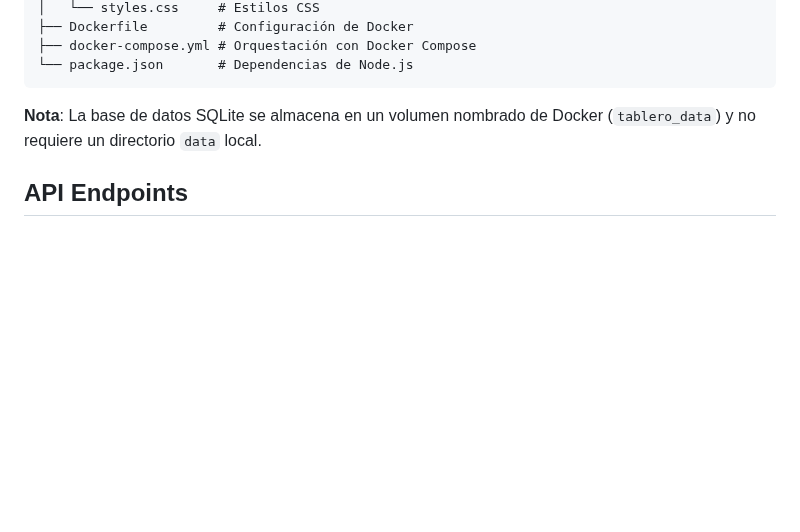
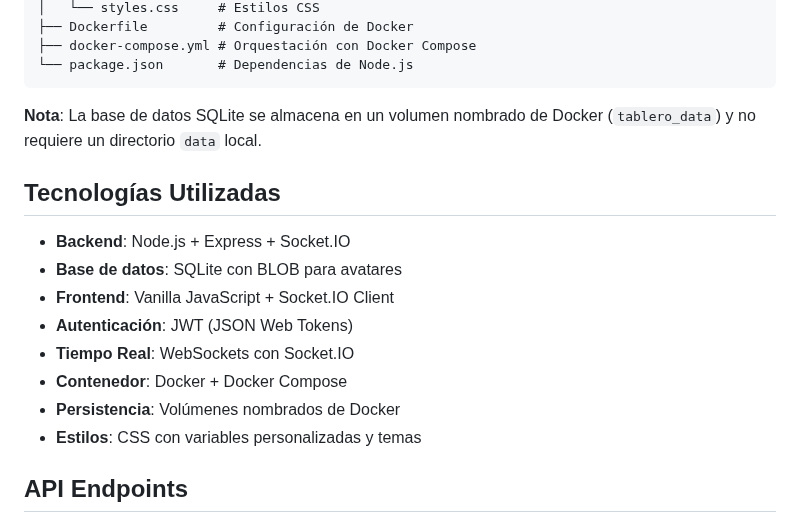
Before and after one commit to Roan1982/tablero, a Markdown page: README.md, the part around one of its changes. Rendered like a GitHub page; blank space fills up the shorter version.

```diff
--- a/README.md
+++ b/README.md
@@ -158,6 +211,17 @@ tablero/
 
 **Nota**: La base de datos SQLite se almacena en un volumen nombrado de Docker (`tablero_data`) y no requiere un directorio `data` local.
 
+## Tecnologías Utilizadas
+
+- **Backend**: Node.js + Express + Socket.IO
+- **Base de datos**: SQLite con BLOB para avatares
+- **Frontend**: Vanilla JavaScript + Socket.IO Client
+- **Autenticación**: JWT (JSON Web Tokens)
+- **Tiempo Real**: WebSockets con Socket.IO
+- **Contenedor**: Docker + Docker Compose
+- **Persistencia**: Volúmenes nombrados de Docker
+- **Estilos**: CSS con variables personalizadas y temas
+
 ## API Endpoints
 
 ### Autenticación
```
Also changed, not shown: other parts of README.md (+83 -1 lines).
